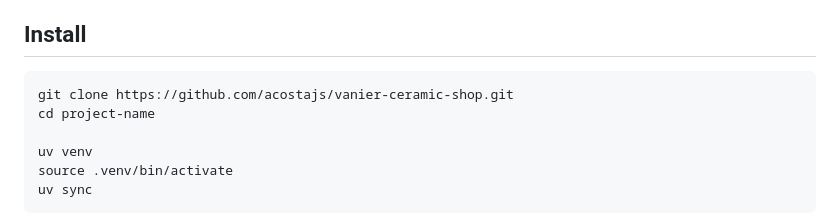
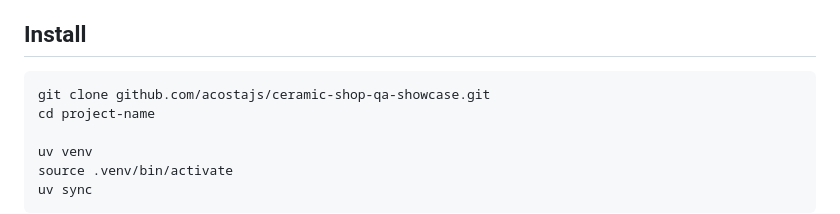
Before and after one commit to acostajs/vanier-ceramic-shop, a Markdown page: README.md, the part around the change. Rendered like a GitHub page.

Commit message:
Update repository URL in installation instructions

````diff
--- a/README.md
+++ b/README.md
@@ -101,7 +101,7 @@ The **tests/** folder contains different types of automated tests:
 ## Install
 
 ```bash
-git clone https://github.com/acostajs/vanier-ceramic-shop.git
+git clone github.com/acostajs/ceramic-shop-qa-showcase.git
 cd project-name
 
 uv venv
````
